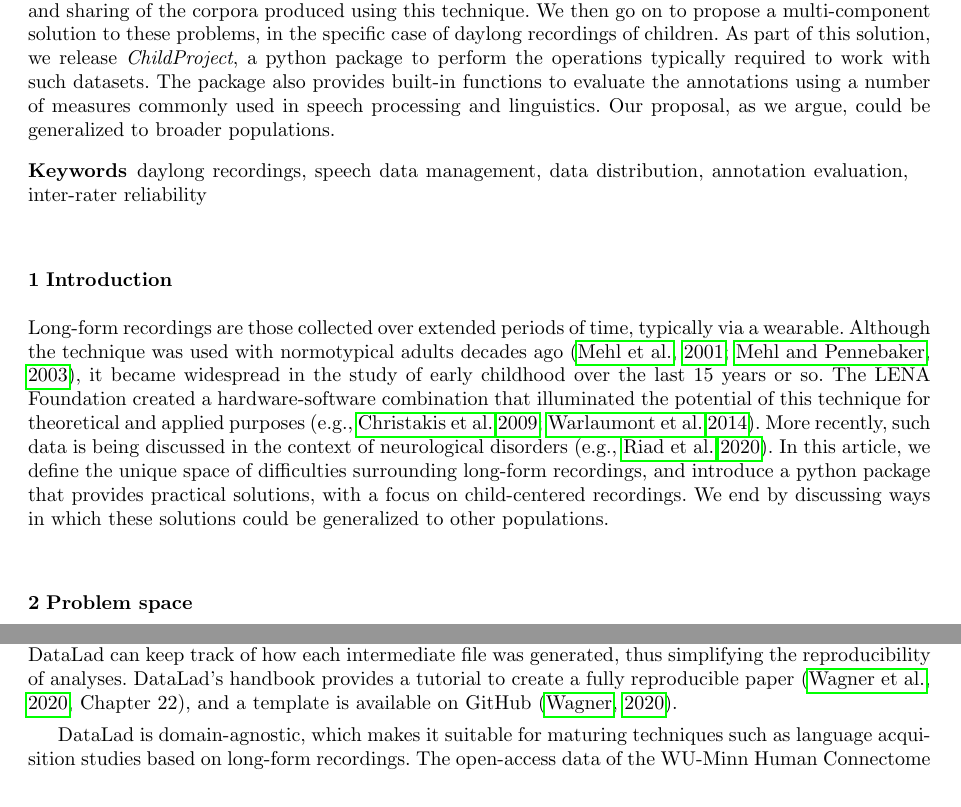
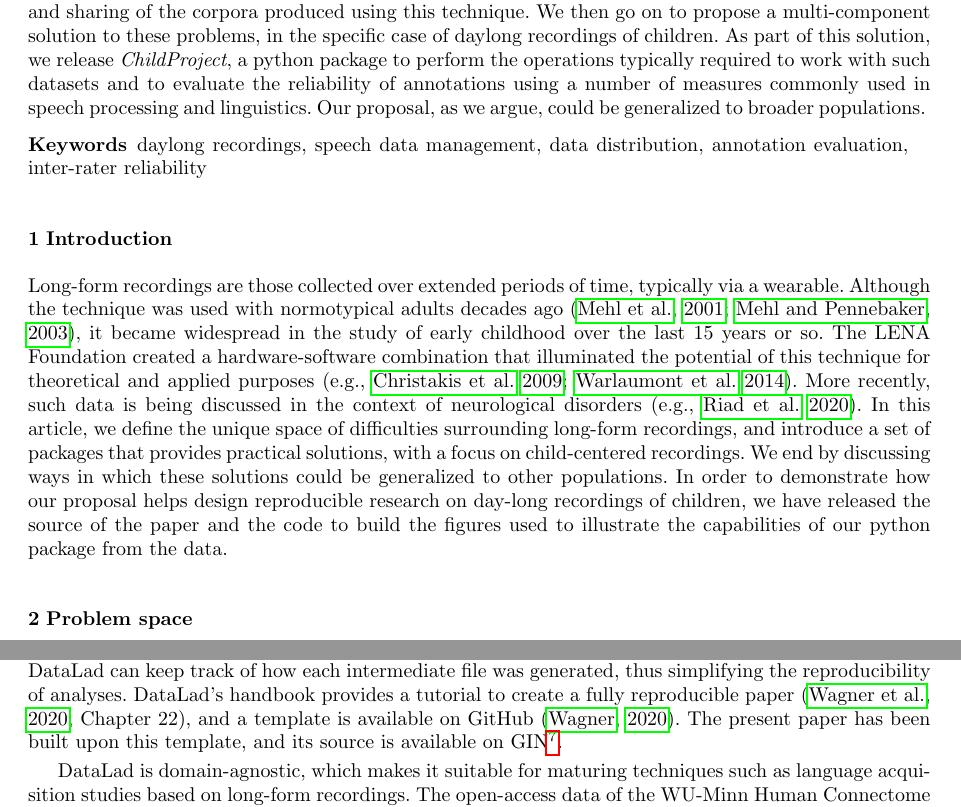
Before and after one commit to lucasgautheron/STORING-AND-SHARING, a LaTeX paper (main.tex): two parts of pages 1 and 9 of 19, joined at a grey line, cut so that both start at the same text. Compiled offline with pdfLaTeX.

Commit message:
minor fixes

```diff
--- a/main.tex
+++ b/main.tex
@@ -56,7 +56,7 @@ Laboratoire de Sciences Cognitives et de Psycholinguistique, Département d'Etud
 \maketitle
 
 \abstract{
-The technique of \textit{in situ}, long-form recordings is gaining momentum in different fields of research, notably linguistics and pathology. This method, however, poses several technical challenges, some of which are amplified by the peculiarities of the data, including their sensitiveness and their volume. In the following paper, we begin by outlining the problems related to the management, storage, and sharing of the corpora produced using this technique. We then go on to propose a multi-component solution to these problems, in the specific case of daylong recordings of children. As part of this solution, we release \emph{ChildProject}, a python package to perform the operations typically required to work with such datasets. The package also provides built-in functions to evaluate the annotations using a number of measures commonly used in speech processing and linguistics. Our proposal, as we argue, could be generalized to broader populations.
+The technique of \textit{in situ}, long-form recordings is gaining momentum in different fields of research, notably linguistics and pathology. This method, however, poses several technical challenges, some of which are amplified by the peculiarities of the data, including their sensitiveness and their volume. In the following paper, we begin by outlining the problems related to the management, storage, and sharing of the corpora produced using this technique. We then go on to propose a multi-component solution to these problems, in the specific case of daylong recordings of children. As part of this solution, we release \emph{ChildProject}, a python package to perform the operations typically required to work with such datasets and to evaluate the reliability of annotations using a number of measures commonly used in speech processing and linguistics. Our proposal, as we argue, could be generalized to broader populations.
 }
 
 \keywords{daylong recordings, speech data management, data distribution, annotation evaluation, inter-rater reliability}
@@ -78,7 +78,7 @@ The technique of \textit{in situ}, long-form recordings is gaining momentum in d
 
 \section{Introduction}
 
-Long-form recordings are those collected over extended periods of time, typically via a wearable. Although the technique was used with normotypical adults decades ago \citep{ear1,ear2}, it became widespread in the study of early childhood over the last 15 years or so. The LENA Foundation created a hardware-software combination that illuminated the potential of this technique for theoretical and applied purposes (e.g., \citealt{christakis2009audible,warlaumont2014social}). More recently, such data is being discussed in the context of neurological disorders (e.g., \citealt{riad2020vocal}). In this article, we define the unique space of difficulties surrounding long-form recordings, and introduce a python package that provides practical solutions, with a focus on child-centered recordings. We end by discussing ways in which these solutions could be generalized to other populations.
+Long-form recordings are those collected over extended periods of time, typically via a wearable. Although the technique was used with normotypical adults decades ago \citep{ear1,ear2}, it became widespread in the study of early childhood over the last 15 years or so. The LENA Foundation created a hardware-software combination that illuminated the potential of this technique for theoretical and applied purposes (e.g., \citealt{christakis2009audible,warlaumont2014social}). More recently, such data is being discussed in the context of neurological disorders (e.g., \citealt{riad2020vocal}). In this article, we define the unique space of difficulties surrounding long-form recordings, and introduce a set of packages that provides practical solutions, with a focus on child-centered recordings. We end by discussing ways in which these solutions could be generalized to other populations. In order to demonstrate how our proposal helps design reproducible research on day-long recordings of children, we have released the source of the paper and the code to build the figures used to illustrate the capabilities of our python package from the data.
 
 \section{Problem space}\label{section:problemspace}
 
@@ -319,7 +319,7 @@ Many of the \emph{remotes} supported by DataLad require user-authentication, thu
 
 DataLad's metadata\footnote{\url{http://docs.datalad.org/en/stable/metadata.html}} system can extract and aggregate information describing the contents of a collection of datasets. A search function then allows the discovery of datasets based on these metadata. We have developed a DataLad extension to extract meaningful metadata from datasets into DataLad's metadata system \citep{datalad_extension}. This allows, for instance, to search for datasets containing a given language. Moreover, DataLad's metadata can natively incorporate DataCite \citep{brase2009datacite} descriptions into its own metadata.
 
-DataLad may link data and software dependencies associated to a script as it is run. These scripts can later be re-executed by others, and the dependencies will automatically be downloaded. This way, DataLad can keep track of how each intermediate file was generated, thus simplifying the reproducibility of analyses. DataLad's handbook provides a tutorial to create a fully reproducible paper \citep[Chapter~22]{datalad_handbook}, and a template is available on GitHub \citep{reproducible_paper}.
+DataLad may link data and software dependencies associated to a script as it is run. These scripts can later be re-executed by others, and the dependencies will automatically be downloaded. This way, DataLad can keep track of how each intermediate file was generated, thus simplifying the reproducibility of analyses. DataLad's handbook provides a tutorial to create a fully reproducible paper \citep[Chapter~22]{datalad_handbook}, and a template is available on GitHub \citep{reproducible_paper}. The present paper has been built upon this template, and its source is available on GIN\footnote{\url{https://gin.g-node.org/LAAC-LSCP/managing-storing-sharing-paper}}.
 
 DataLad is domain-agnostic, which makes it suitable for maturing techniques such as language acquisition studies based on long-form recordings. The open-access data of the WU-Minn Human Connectome Project \citep{pub.1022076283}, totalling 80 terabytes to date, have been made available through DataLad \footnote{\label{note:hcp}\url{https://github.com/datalad-datasets/human-connectome-project-openaccess}}.
 
```
Also changed, not shown: code/recall.py (+0 -1 lines), Fig4.pdf, Fig5.pdf, main.tex (3 more changed lines), 1 other file.
